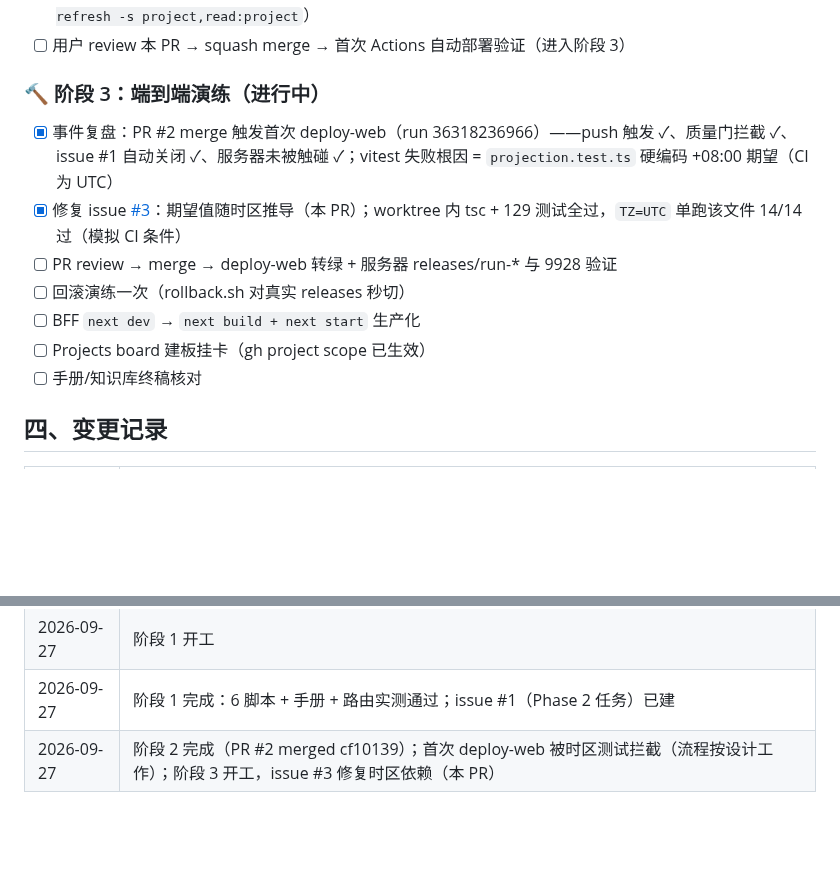
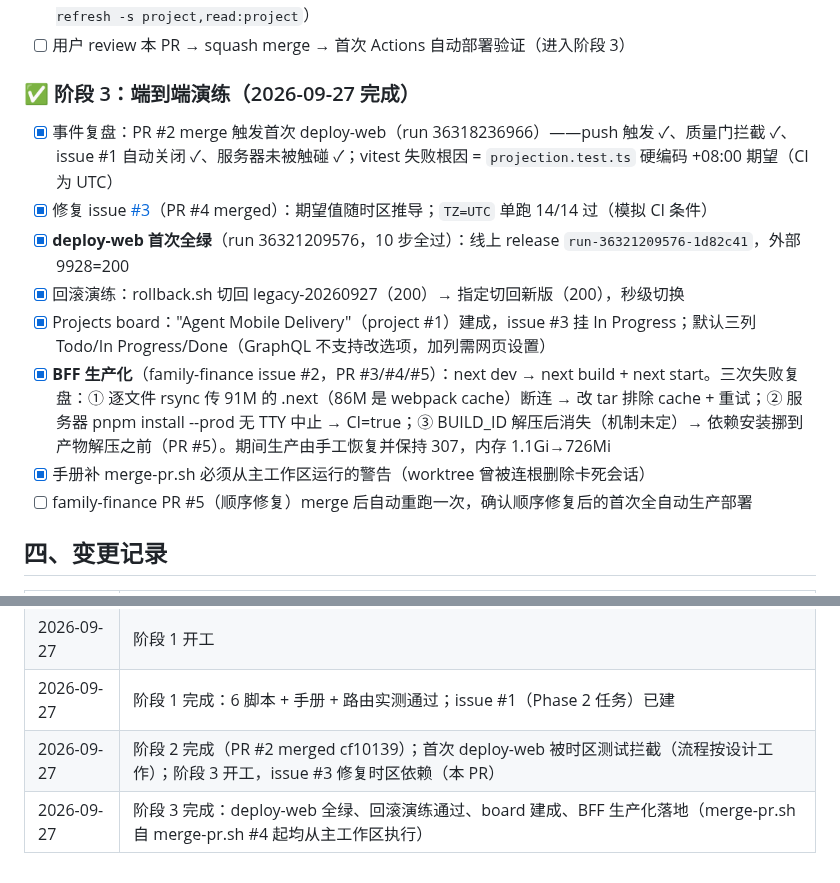
Before and after one commit to guraul/agent-mobile, a Markdown page: docs/pipeline/PROGRESS.md, 2 parts joined by grey strips. GitHub-like rendering; blank space fills up the shorter version.

Commit message:
docs(pipeline): 阶段 3 台账定稿——deploy-web 全绿、回滚演练、board、BFF 生产化记录 (#6)
Closes #5

Co-authored-by: gubin <gubin@users.noreply.github.com>

```diff
--- a/docs/pipeline/PROGRESS.md
+++ b/docs/pipeline/PROGRESS.md
@@ -79,15 +79,16 @@ GitHub Issue/Card（任务入口）
 - [ ] Projects board + issue #1 挂板（Status: In Progress）——等待 gh token 补 `project` scope（`gh auth refresh -s project,read:project`）
 - [ ] 用户 review 本 PR → squash merge → 首次 Actions 自动部署验证（进入阶段 3）
 
-### 🔨 阶段 3：端到端演练（进行中）
+### ✅ 阶段 3：端到端演练（2026-09-27 完成）
 
 - [x] 事件复盘：PR #2 merge 触发首次 deploy-web（run 36318236966）——push 触发 ✓、质量门拦截 ✓、issue #1 自动关闭 ✓、服务器未被触碰 ✓；vitest 失败根因 = `projection.test.ts` 硬编码 +08:00 期望（CI 为 UTC）
-- [x] 修复 issue [#3](https://github.com/guraul/agent-mobile/issues/3)：期望值随时区推导（本 PR）；worktree 内 tsc + 129 测试全过，`TZ=UTC` 单跑该文件 14/14 过（模拟 CI 条件）
-- [ ] PR review → merge → deploy-web 转绿 + 服务器 releases/run-* 与 9928 验证
-- [ ] 回滚演练一次（rollback.sh 对真实 releases 秒切）
-- [ ] BFF `next dev` → `next build + next start` 生产化
-- [ ] Projects board 建板挂卡（gh project scope 已生效）
-- [ ] 手册/知识库终稿核对
+- [x] 修复 issue [#3](https://github.com/guraul/agent-mobile/issues/3)（PR #4 merged）：期望值随时区推导；`TZ=UTC` 单跑 14/14 过（模拟 CI 条件）
+- [x] **deploy-web 首次全绿**（run 36321209576，10 步全过）：线上 release `run-36321209576-1d82c41`，外部 9928=200
+- [x] 回滚演练：rollback.sh 切回 legacy-20260927（200）→ 指定切回新版（200），秒级切换
+- [x] Projects board："Agent Mobile Delivery"（project #1）建成，issue #3 挂 In Progress；默认三列 Todo/In Progress/Done（GraphQL 不支持改选项，加列需网页设置）
+- [x] **BFF 生产化**（family-finance issue #2，PR #3/#4/#5）：next dev → next build + next start。三次失败复盘：① 逐文件 rsync 传 91M 的 .next（86M 是 webpack cache）断连 → 改 tar 排除 cache + 重试；② 服务器 pnpm install --prod 无 TTY 中止 → CI=true；③ BUILD_ID 解压后消失（机制未定）→ 依赖安装挪到产物解压之前（PR #5）。期间生产由手工恢复并保持 307，内存 1.1Gi→726Mi
+- [x] 手册补 merge-pr.sh 必须从主工作区运行的警告（worktree 曾被连根删除卡死会话）
+- [ ] family-finance PR #5（顺序修复）merge 后自动重跑一次，确认顺序修复后的首次全自动生产部署
 
 ## 四、变更记录
 
@@ -97,3 +98,4 @@ GitHub Issue/Card（任务入口）
 | 2026-09-27 | 阶段 1 开工 |
 | 2026-09-27 | 阶段 1 完成：6 脚本 + 手册 + 路由实测通过；issue #1（Phase 2 任务）已建 |
 | 2026-09-27 | 阶段 2 完成（PR #2 merged cf10139）；首次 deploy-web 被时区测试拦截（流程按设计工作）；阶段 3 开工，issue #3 修复时区依赖（本 PR） |
+| 2026-09-27 | 阶段 3 完成：deploy-web 全绿、回滚演练通过、board 建成、BFF 生产化落地（merge-pr.sh 自 merge-pr.sh #4 起均从主工作区执行） |
```
